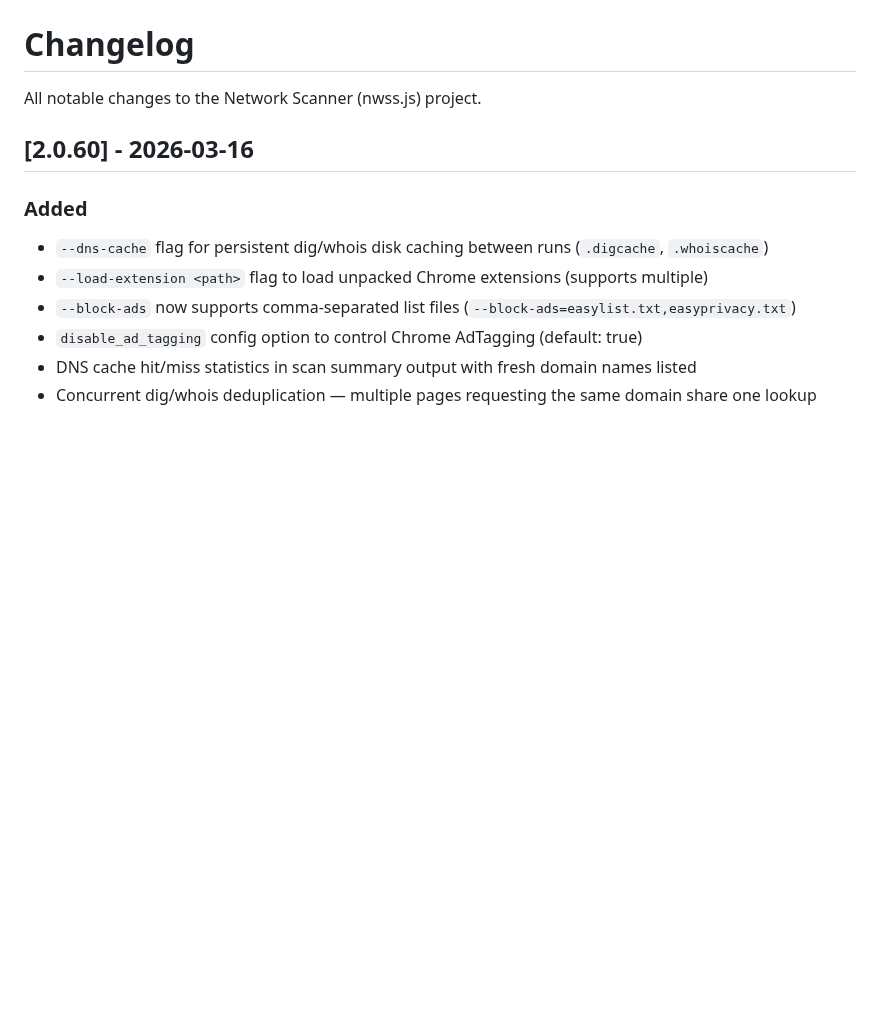
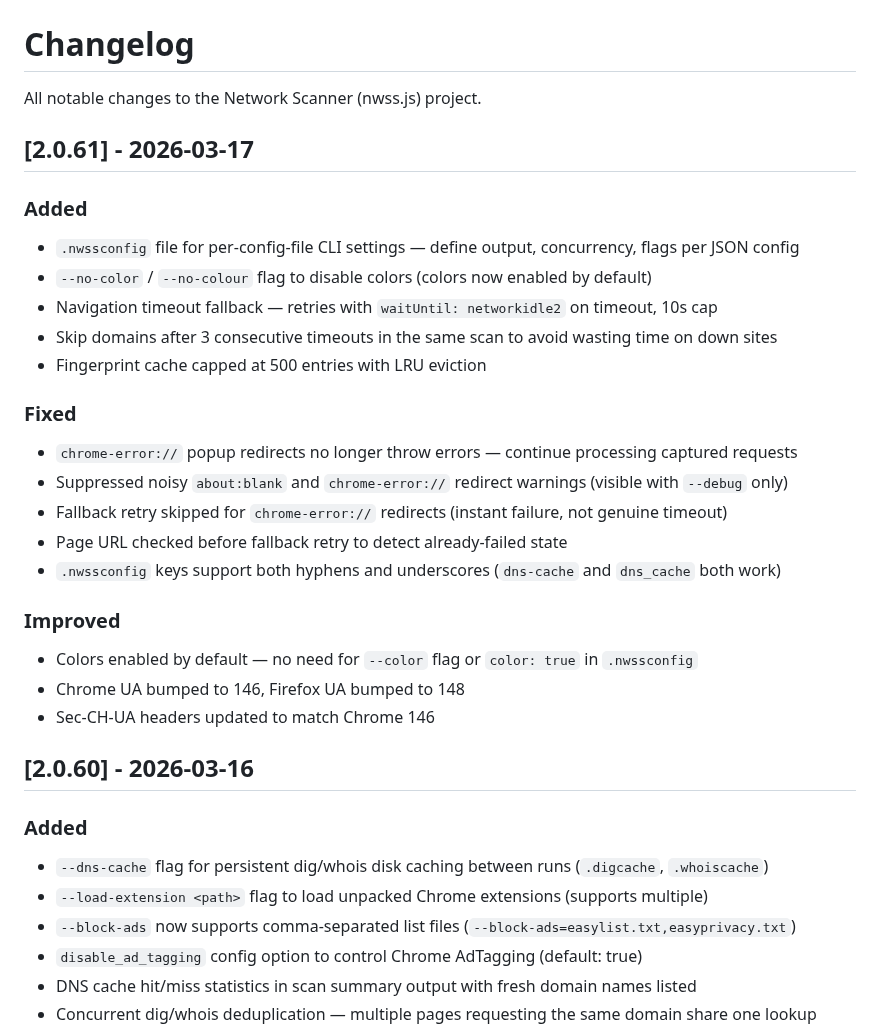
Before and after one commit to ryanbr/network-scanner, a Markdown page: CHANGELOG.md, the part around the change. GitHub-like rendering; blank space fills up the shorter version.

```diff
--- a/CHANGELOG.md
+++ b/CHANGELOG.md
@@ -1,6 +1,27 @@
 # Changelog
 
 All notable changes to the Network Scanner (nwss.js) project.
+
+## [2.0.61] - 2026-03-17
+
+### Added
+- `.nwssconfig` file for per-config-file CLI settings — define output, concurrency, flags per JSON config
+- `--no-color` / `--no-colour` flag to disable colors (colors now enabled by default)
+- Navigation timeout fallback — retries with `waitUntil: networkidle2` on timeout, 10s cap
+- Skip domains after 3 consecutive timeouts in the same scan to avoid wasting time on down sites
+- Fingerprint cache capped at 500 entries with LRU eviction
+
+### Fixed
+- `chrome-error://` popup redirects no longer throw errors — continue processing captured requests
+- Suppressed noisy `about:blank` and `chrome-error://` redirect warnings (visible with `--debug` only)
+- Fallback retry skipped for `chrome-error://` redirects (instant failure, not genuine timeout)
+- Page URL checked before fallback retry to detect already-failed state
+- `.nwssconfig` keys support both hyphens and underscores (`dns-cache` and `dns_cache` both work)
+
+### Improved
+- Colors enabled by default — no need for `--color` flag or `color: true` in `.nwssconfig`
+- Chrome UA bumped to 146, Firefox UA bumped to 148
+- Sec-CH-UA headers updated to match Chrome 146
 
 ## [2.0.60] - 2026-03-16
 
```
Also changed, not shown: README.md (+1 -1 lines).
